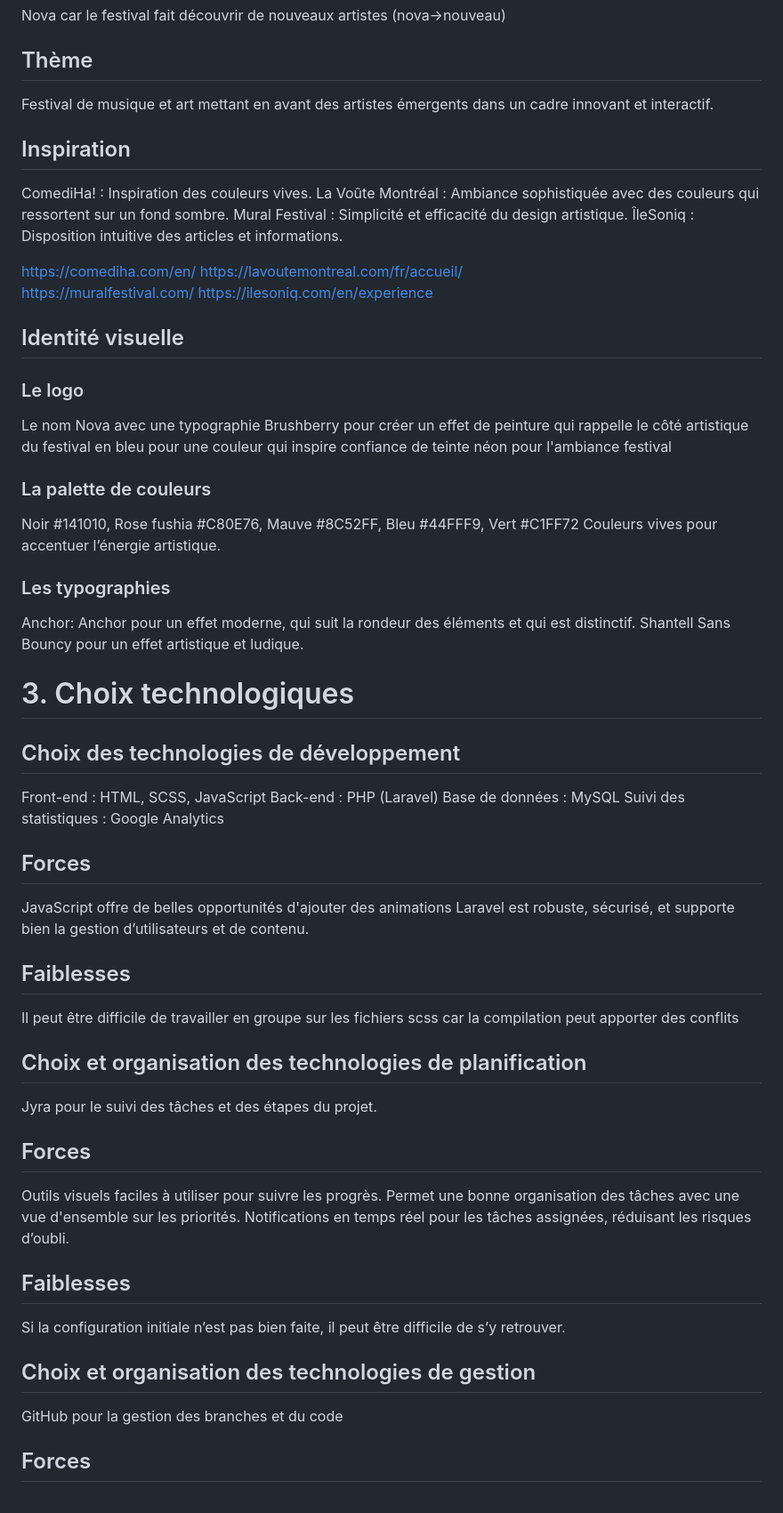
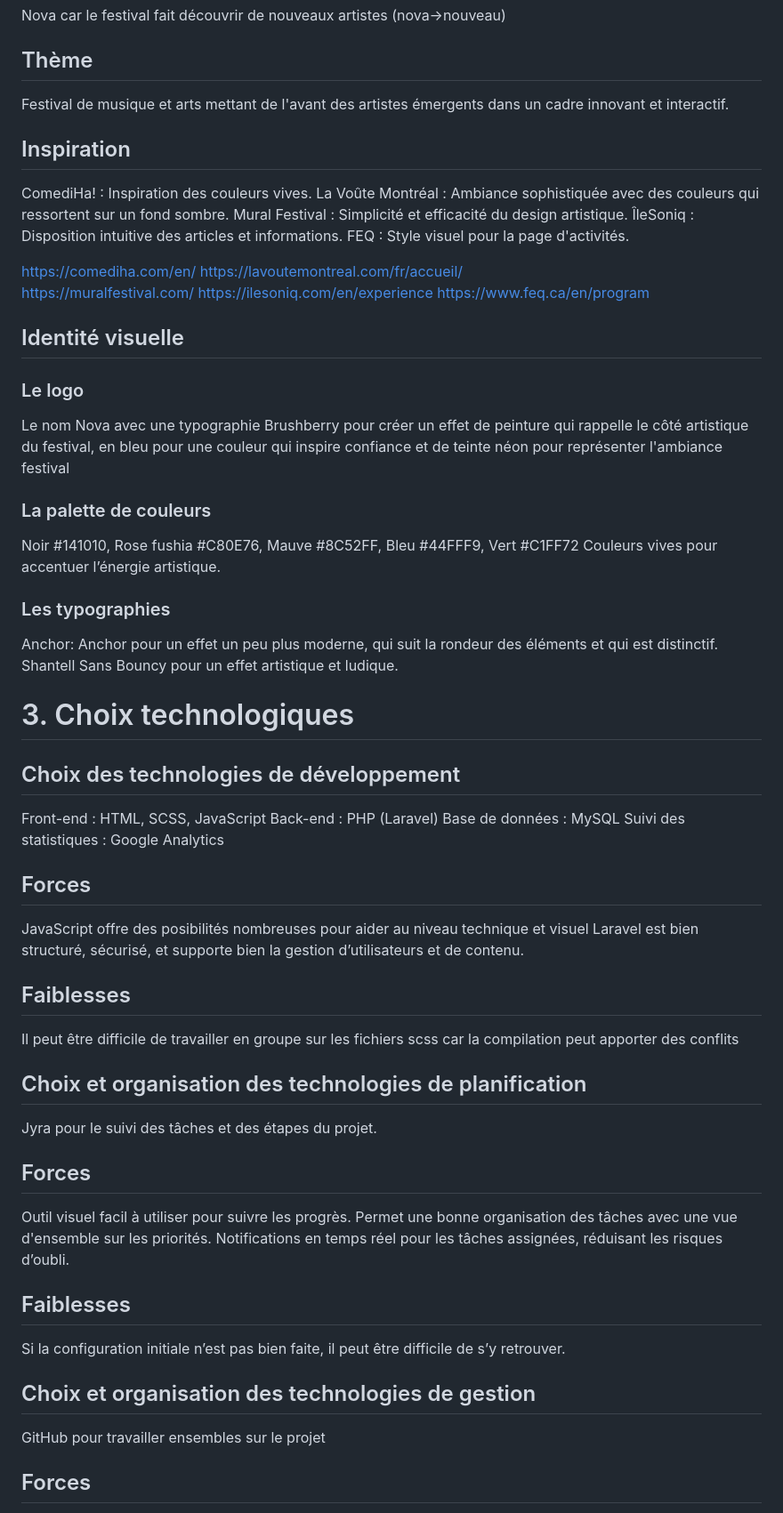
Before and after one commit to fcharron-cstj/projet-web-2, a Markdown page: README.md, the part around one of its changes. Shown at 89% size. GitHub-like rendering.

```diff
--- a/README.md
+++ b/README.md
@@ -30,28 +29,29 @@ Simplicité d'accès aux informations essentielles pour les clients (forfaits, a
 Nova car le festival fait découvrir de nouveaux artistes (nova->nouveau)
 
 ## Thème
-Festival de musique et art mettant en avant des artistes émergents dans un cadre innovant et interactif.
+Festival de musique et arts mettant de l'avant des artistes émergents dans un cadre innovant et interactif.
 
 ## Inspiration
 ComediHa! : Inspiration des couleurs vives.
 La Voûte Montréal : Ambiance sophistiquée avec des couleurs qui ressortent sur un fond sombre.
 Mural Festival : Simplicité et efficacité du design artistique.
 ÎleSoniq : Disposition intuitive des articles et informations.
+FEQ : Style visuel pour la page d'activités.
 
 https://comediha.com/en/   https://lavoutemontreal.com/fr/accueil/
-https://muralfestival.com/   https://ilesoniq.com/en/experience
+https://muralfestival.com/   https://ilesoniq.com/en/experience   https://www.feq.ca/en/program
 
 ## Identité visuelle
 
 ### Le logo
-Le nom Nova avec une typographie Brushberry pour créer un effet de peinture qui rappelle le côté artistique du festival en bleu pour une couleur qui inspire confiance de teinte néon pour l'ambiance festival
+Le nom Nova avec une typographie Brushberry pour créer un effet de peinture qui rappelle le côté artistique du festival, en bleu pour une couleur qui inspire confiance et de teinte néon pour représenter l'ambiance festival
 
 ### La palette de couleurs
 Noir #141010, Rose fushia #C80E76, Mauve #8C52FF, Bleu #44FFF9, Vert #C1FF72
 Couleurs vives pour accentuer l’énergie artistique.
 
 ### Les typographies
-Anchor: Anchor pour un effet moderne, qui suit la rondeur des éléments et qui est distinctif.
+Anchor: Anchor pour un effet un peu plus moderne, qui suit la rondeur des éléments et qui est distinctif.
 Shantell Sans Bouncy pour un effet artistique et ludique.
 
 # 3. Choix technologiques
@@ -62,8 +62,8 @@ Base de données : MySQL
 Suivi des statistiques : Google Analytics
 
 ## Forces
-JavaScript offre de belles opportunités d'ajouter des animations
-Laravel est robuste, sécurisé, et supporte bien la gestion d’utilisateurs et de contenu.
+JavaScript offre des posibilités nombreuses pour aider au niveau technique et visuel
+Laravel est bien structuré, sécurisé, et supporte bien la gestion d’utilisateurs et de contenu.
 
 ## Faiblesses
 Il peut être difficile de travailler en groupe sur les fichiers scss car la compilation peut apporter des conflits
@@ -72,7 +72,7 @@ Il peut être difficile de travailler en groupe sur les fichiers scss car la com
 Jyra pour le suivi des tâches et des étapes du projet.
 
 ## Forces
-Outils visuels faciles à utiliser pour suivre les progrès.
+Outil visuel facil à utiliser pour suivre les progrès.
 Permet une bonne organisation des tâches avec une vue d'ensemble sur les priorités.
 Notifications en temps réel pour les tâches assignées, réduisant les risques d’oubli.
 
@@ -80,7 +80,7 @@ Notifications en temps réel pour les tâches assignées, réduisant les risques
 Si la configuration initiale n’est pas bien faite, il peut être difficile de s’y retrouver.
 
 ## Choix et organisation des technologies de gestion
-GitHub pour la gestion des branches et du code
+GitHub pour travailler ensembles sur le projet
 
 ## Forces
 Collaboration fluide et centralisation du code, avec un historique clair des modifications.
```
Also changed, not shown: other parts of README.md (+16 -19 lines).
